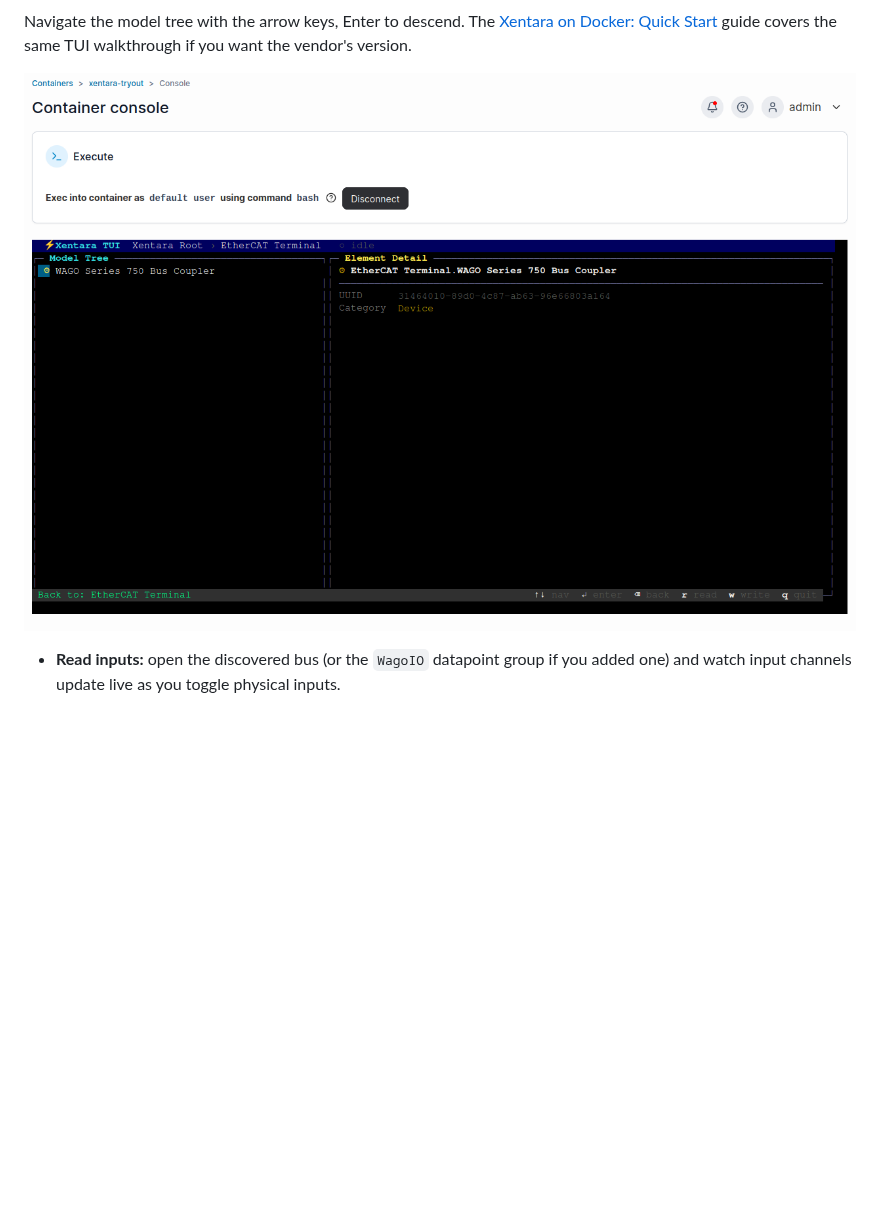
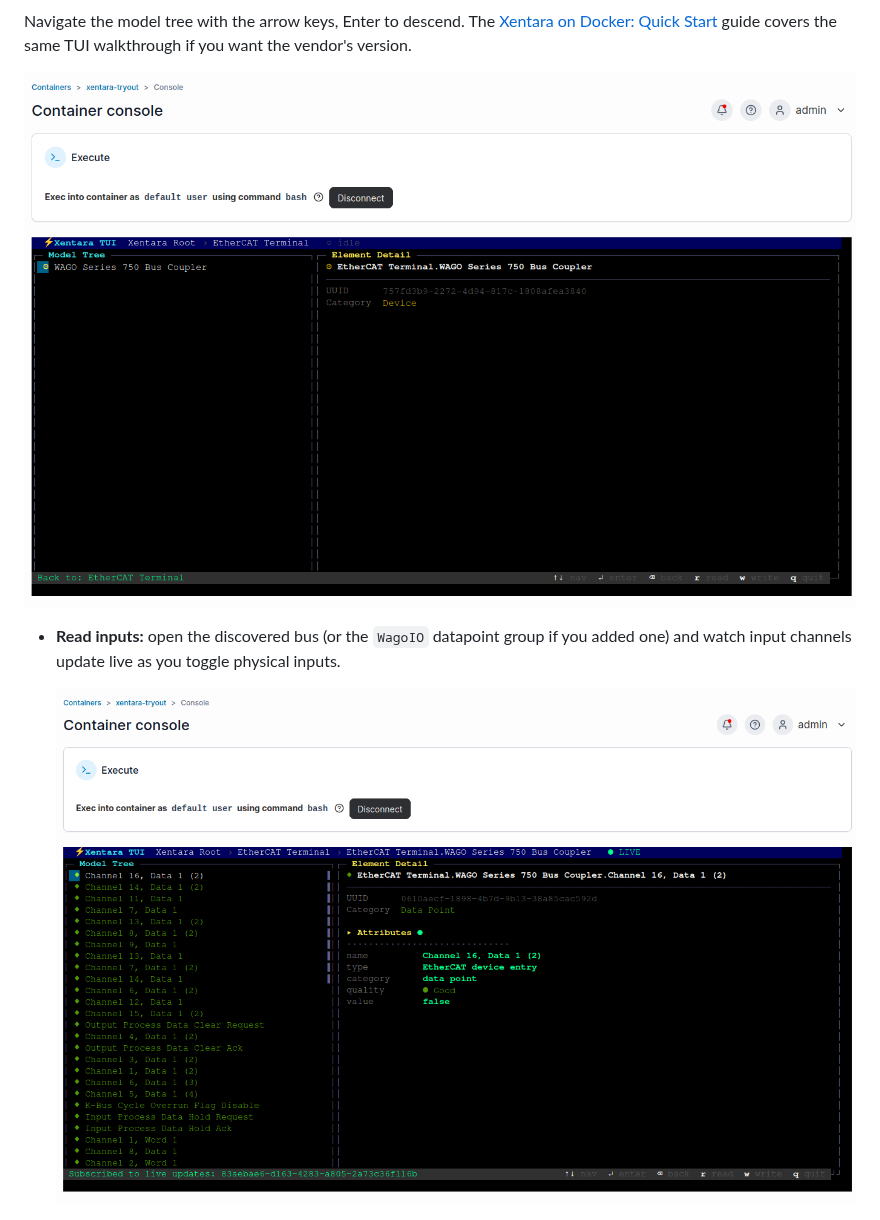
Before and after one commit to WagoAlex/wago-xentara-example, a Markdown page: README.md, the part around one of its changes. Rendered like a GitHub page; pictures changed too: images/tui-app2-wago-coupler-discover-details.png (added), images/tui-app2-wago-coupler-discover.png (added); blank space fills up the shorter version.

```diff
--- a/README.md
+++ b/README.md
@@ -287,11 +295,13 @@ Navigate the model tree with the arrow keys, Enter to descend. The
 [Xentara on Docker: Quick Start](https://kb.xentara.io/articles/xentara-on-docker-quick-start-guide)
 guide covers the same TUI walkthrough if you want the vendor's version.
 
-![Navigating to the discovered EtherCAT bus and coupler in the model tree](images/tui-wago-coupler-750-354.png)
+![Navigating to the discovered EtherCAT bus and coupler in the model tree](images/tui-app2-wago-coupler-discover.png)
 
 - **Read inputs:** open the discovered bus (or the `WagoIO` datapoint group
   if you added one) and watch input channels update live as you toggle
   physical inputs.
+
+  ![Drilling into the discovered WAGO 750-354 coupler, subscribed to live updates on every K-Bus channel entry](images/tui-app2-wago-coupler-discover-details.png)
 
   ![Browsing a digital output data point (WagoIO.DO_8ch_1), live value and quality shown on the right](images/tui-do.png)
 
```
Also changed, not shown: other parts of README.md (+21 -8 lines), images/tui-app2-overview.png (added), images/tui-app2-rtt-avg.png (added), images/tui-app2-samples.png (added).
